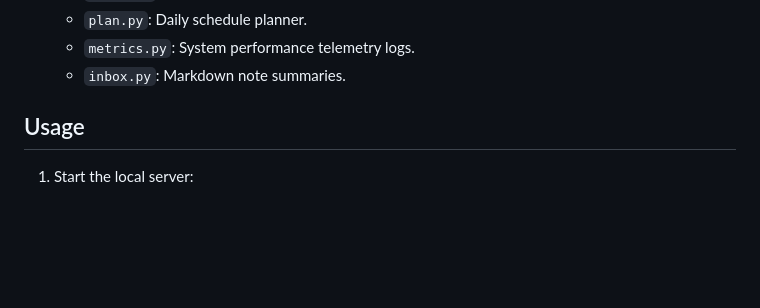
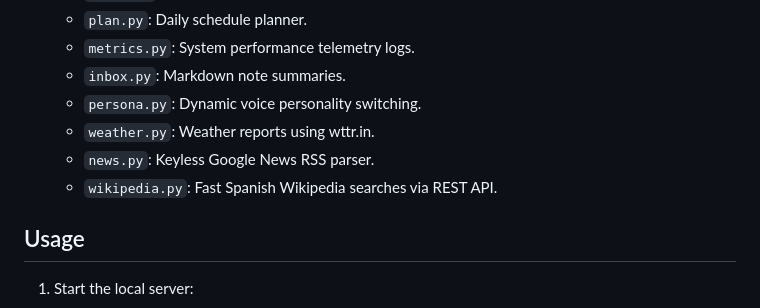
Before and after one commit to JhonHTipas21/Kairos, a Markdown page: README.md, the part around the change. Drawn GitHub-style; blank space fills up the shorter version.

Commit message:
docs: Update README with the new J.A.R.V.I.S. modules

```diff
--- a/README.md
+++ b/README.md
@@ -55,6 +55,10 @@ To run the system, you need Python 3.9+ and macOS. The following local binary pa
   - `plan.py`: Daily schedule planner.
   - `metrics.py`: System performance telemetry logs.
   - `inbox.py`: Markdown note summaries.
+  - `persona.py`: Dynamic voice personality switching.
+  - `weather.py`: Weather reports using wttr.in.
+  - `news.py`: Keyless Google News RSS parser.
+  - `wikipedia.py`: Fast Spanish Wikipedia searches via REST API.
 
 ## Usage
 
```
